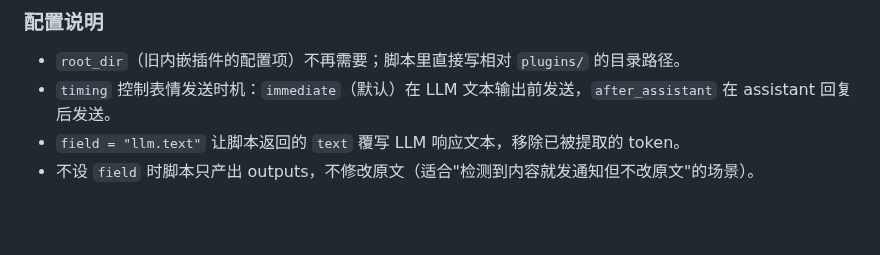
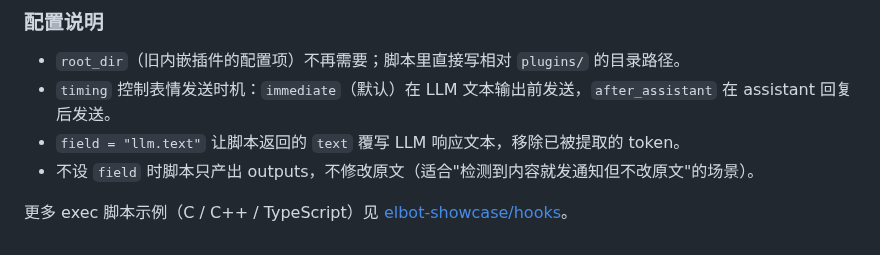
Before and after one commit to fujiwarashigure/ATRI-X, a Markdown page: docs/hooks.md, the part around the change. GitHub-like rendering; blank space fills up the shorter version.

Commit message:
docs: link to hooks showcase in hooks.md

```diff
--- a/docs/hooks.md
+++ b/docs/hooks.md
@@ -748,3 +748,5 @@ if __name__ == "__main__":
 - `timing` 控制表情发送时机：`immediate`（默认）在 LLM 文本输出前发送，`after_assistant` 在 assistant 回复后发送。
 - `field = "llm.text"` 让脚本返回的 `text` 覆写 LLM 响应文本，移除已被提取的 token。
 - 不设 `field` 时脚本只产出 outputs，不修改原文（适合"检测到内容就发通知但不改原文"的场景）。
+
+更多 exec 脚本示例（C / C++ / TypeScript）见 [elbot-showcase/hooks](https://github.com/Elfreese/elbot-showcase/tree/main/hooks)。
```
